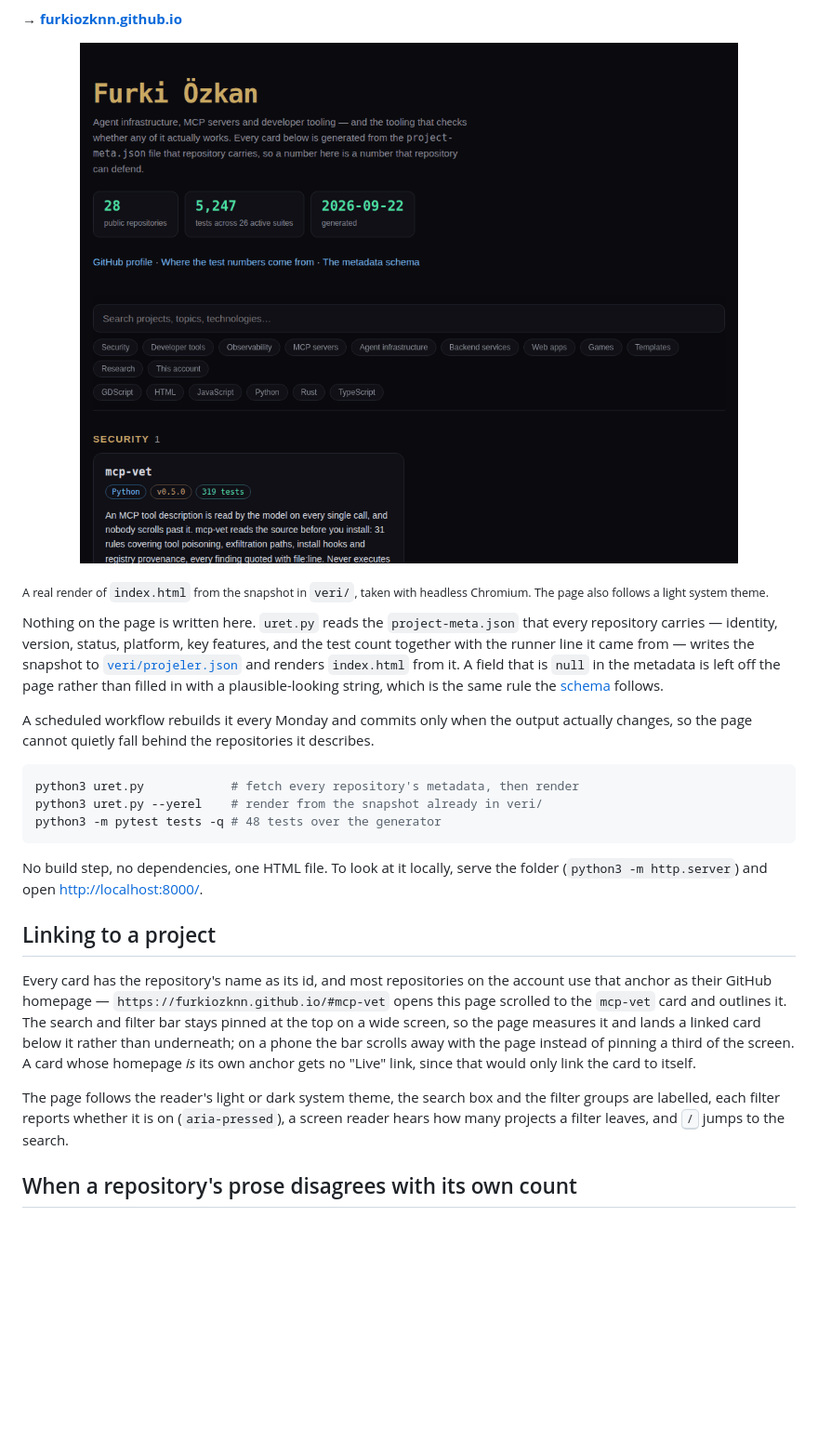
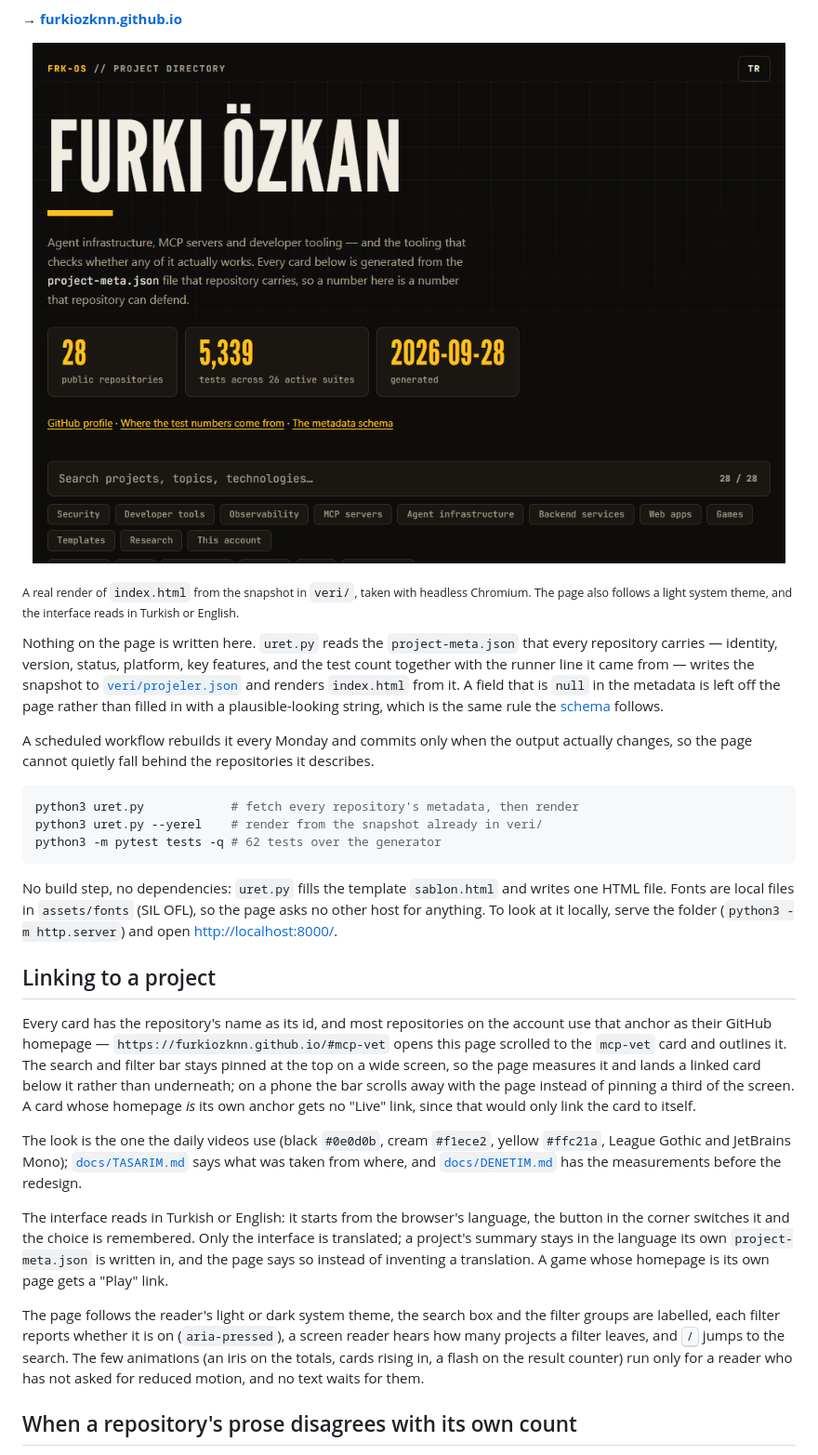
Before and after one commit to Furkiozknn/Furkiozknn.github.io, a Markdown page: README.md, the part around one of its changes. Shown at 93% size. GitHub-like rendering; pictures changed too: assets/screenshot.png; blank space fills up the shorter version.

````diff
--- a/README.md
+++ b/README.md
@@ -12,5 +12,5 @@ repository, in one searchable page.
 
-<sub>A real render of <code>index.html</code> from the snapshot in <code>veri/</code>, taken with headless Chromium. The page also follows a light system theme.</sub>
+<sub>A real render of <code>index.html</code> from the snapshot in <code>veri/</code>, taken with headless Chromium. The page also follows a light system theme, and the interface reads in Turkish or English.</sub>
 
 Nothing on the page is written here. `uret.py` reads the `project-meta.json` that every
 repository carries — identity, version, status, platform, key features, and the test count
@@ -26,10 +26,10 @@ changes, so the page cannot quietly fall behind the repositories it describes.
 ```sh
 python3 uret.py            # fetch every repository's metadata, then render
 python3 uret.py --yerel    # render from the snapshot already in veri/
-python3 -m pytest tests -q # 48 tests over the generator
+python3 -m pytest tests -q # 62 tests over the generator
 ```
 
-No build step, no dependencies, one HTML file. To look at it locally, serve the folder
+No build step, no dependencies: `uret.py` fills the template `sablon.html` and writes one HTML file. Fonts are local files in `assets/fonts` (SIL OFL), so the page asks no other host for anything. To look at it locally, serve the folder
 (`python3 -m http.server`) and open <http://localhost:8000/>.
 
 ## Linking to a project
@@ -42,9 +42,13 @@ underneath; on a phone the bar scrolls away with the page instead of pinning a t
 screen. A card whose homepage *is* its own anchor gets no "Live" link, since that would only
 link the card to itself.
 
+The look is the one the daily videos use (black `#0e0d0b`, cream `#f1ece2`, yellow `#ffc21a`, League Gothic and JetBrains Mono); [`docs/TASARIM.md`](docs/TASARIM.md) says what was taken from where, and [`docs/DENETIM.md`](docs/DENETIM.md) has the measurements before the redesign.
+
+The interface reads in Turkish or English: it starts from the browser's language, the button in the corner switches it and the choice is remembered. Only the interface is translated; a project's summary stays in the language its own `project-meta.json` is written in, and the page says so instead of inventing a translation. A game whose homepage is its own page gets a "Play" link.
+
 The page follows the reader's light or dark system theme, the search box and the filter
 groups are labelled, each filter reports whether it is on (`aria-pressed`), a screen reader
-hears how many projects a filter leaves, and <kbd>/</kbd> jumps to the search.
+hears how many projects a filter leaves, and <kbd>/</kbd> jumps to the search. The few animations (an iris on the totals, cards rising in, a flash on the result counter) run only for a reader who has not asked for reduced motion, and no text waits for them.
 
 ## When a repository's prose disagrees with its own count
 
````
Also changed, not shown: other parts of README.md (+3 -3 lines), docs/DENETIM.md (added, +50 -0 lines), docs/TASARIM.md (added, +89 -0 lines), 13 other files.
